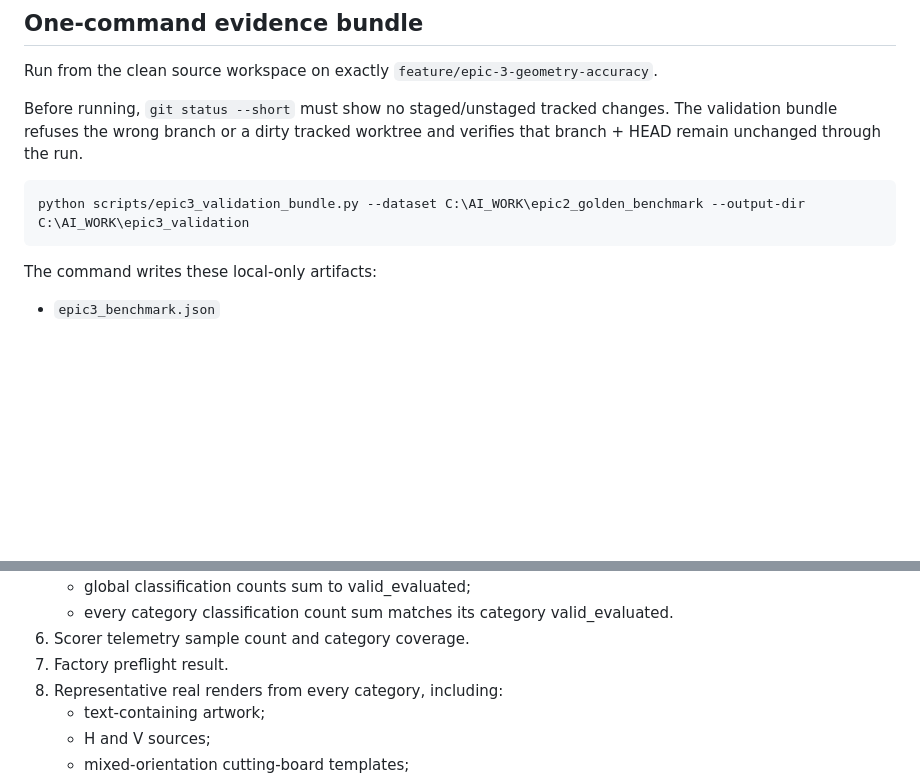
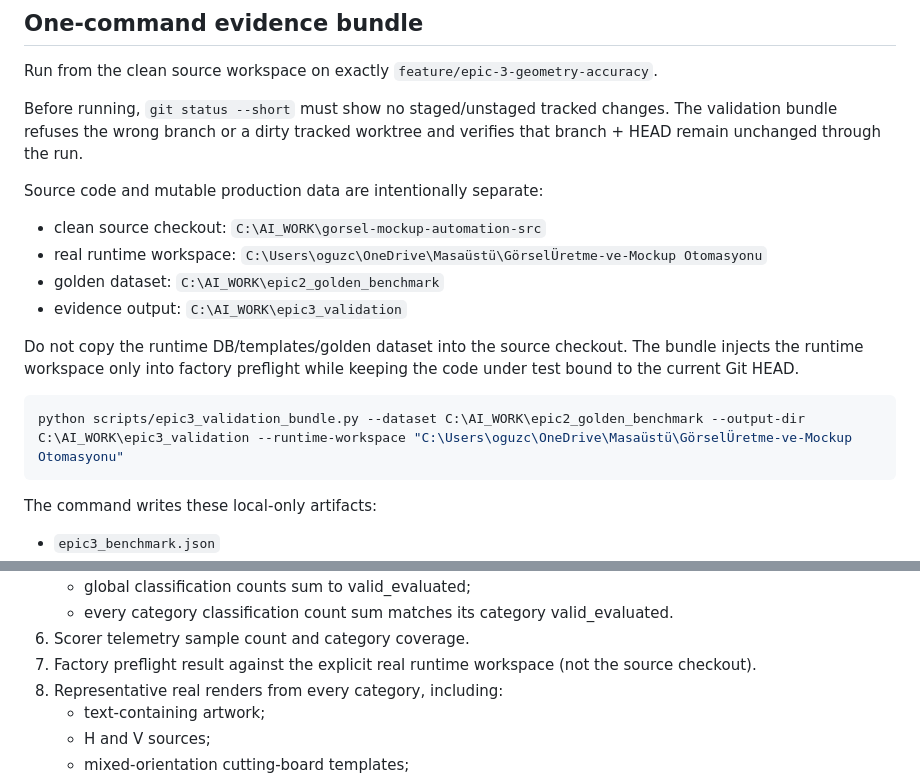
Before and after one commit to oguz13-tech/gorsel-mockup-automation-src, a Markdown page: EPIC3_VALIDATION_HANDOFF.md, 2 parts joined by grey strips. GitHub-like rendering; blank space fills up the shorter version.

Commit message:
Document explicit runtime workspace validation

````diff
--- a/EPIC3_VALIDATION_HANDOFF.md
+++ b/EPIC3_VALIDATION_HANDOFF.md
@@ -19,8 +19,17 @@ Run from the clean source workspace on exactly `feature/epic-3-geometry-accuracy
 
 Before running, `git status --short` must show no staged/unstaged tracked changes. The validation bundle refuses the wrong branch or a dirty tracked worktree and verifies that branch + HEAD remain unchanged through the run.
 
+Source code and mutable production data are intentionally separate:
+
+- clean source checkout: `C:\AI_WORK\gorsel-mockup-automation-src`
+- real runtime workspace: `C:\Users\oguzc\OneDrive\Masaüstü\GörselÜretme-ve-Mockup Otomasyonu`
+- golden dataset: `C:\AI_WORK\epic2_golden_benchmark`
+- evidence output: `C:\AI_WORK\epic3_validation`
+
+Do not copy the runtime DB/templates/golden dataset into the source checkout. The bundle injects the runtime workspace only into factory preflight while keeping the code under test bound to the current Git HEAD.
+
 ```powershell
-python scripts/epic3_validation_bundle.py --dataset C:\AI_WORK\epic2_golden_benchmark --output-dir C:\AI_WORK\epic3_validation
+python scripts/epic3_validation_bundle.py --dataset C:\AI_WORK\epic2_golden_benchmark --output-dir C:\AI_WORK\epic3_validation --runtime-workspace "C:\Users\oguzc\OneDrive\Masaüstü\GörselÜretme-ve-Mockup Otomasyonu"
 ```
 
 The command writes these local-only artifacts:
@@ -52,7 +61,7 @@ Required checks:
    - global classification counts sum to valid_evaluated;
    - every category classification count sum matches its category valid_evaluated.
 6. Scorer telemetry sample count and category coverage.
-7. Factory preflight result.
+7. Factory preflight result against the explicit real runtime workspace (not the source checkout).
 8. Representative real renders from every category, including:
    - text-containing artwork;
    - H and V sources;
````
